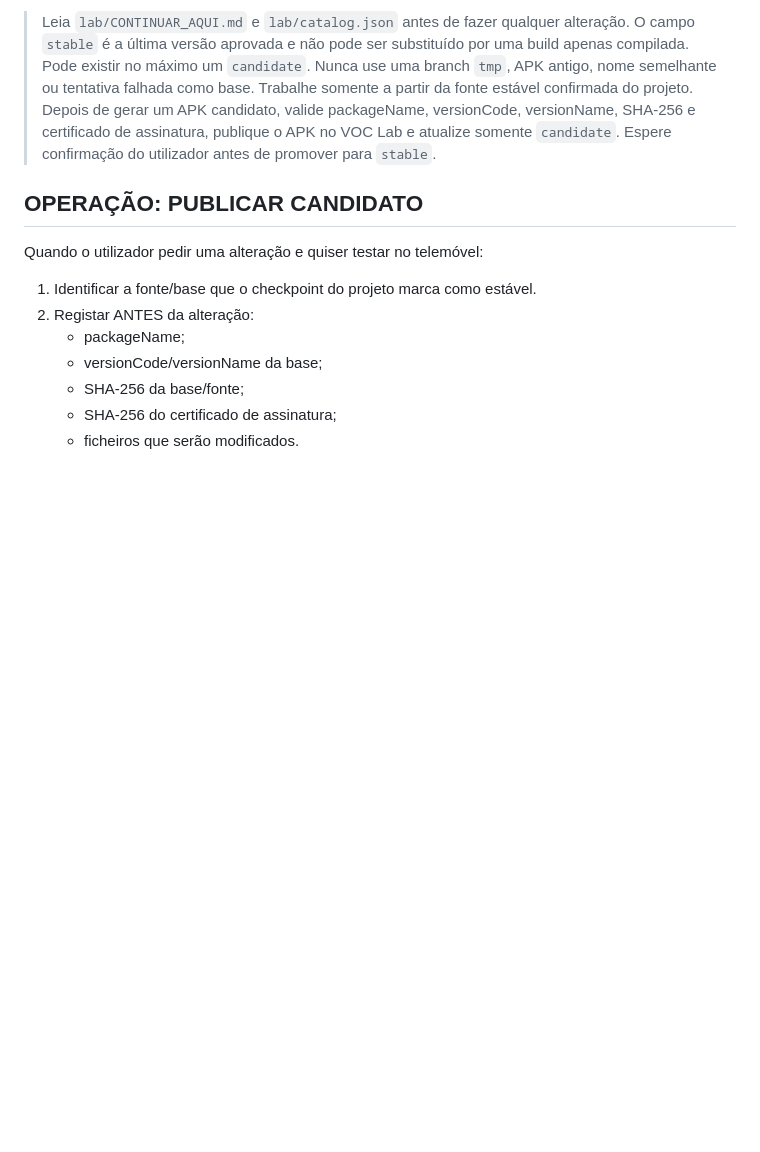
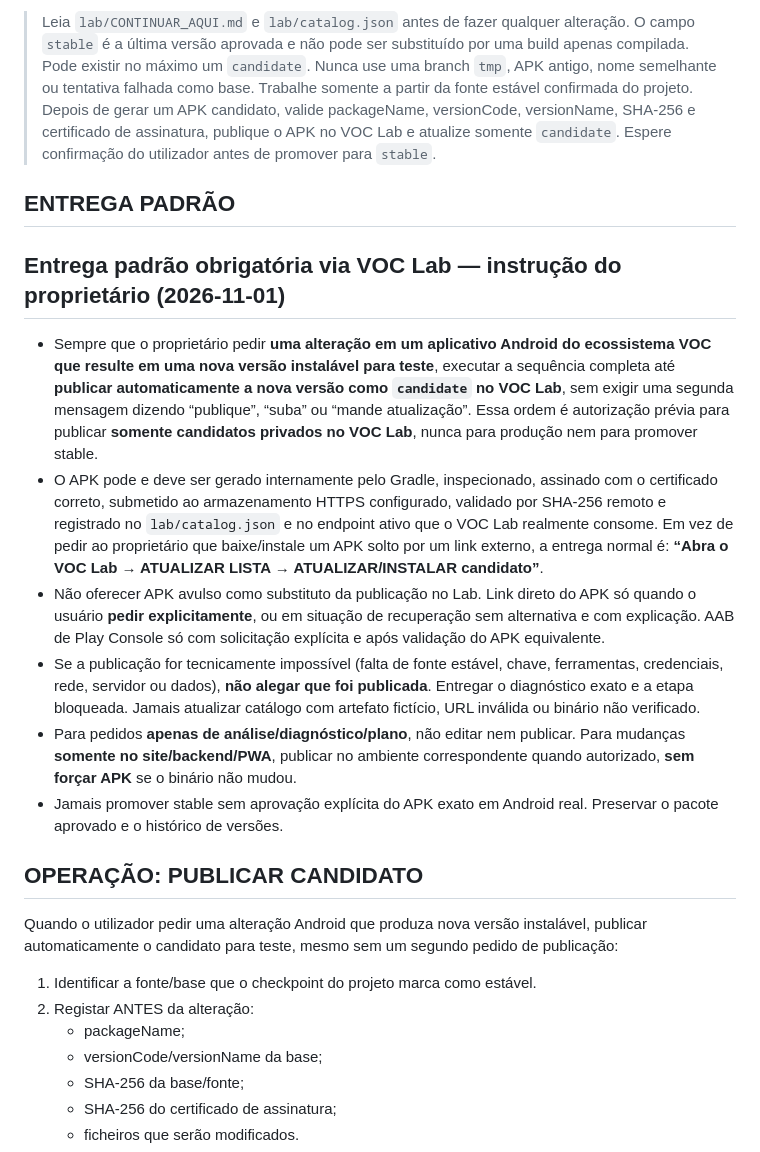
Before and after one commit to vcaitanoo/voc-apps, a Markdown page: lab/PROMPT_QUALQUER_IA.md, the part around the change. Drawn GitHub-style; blank space fills up the shorter version.

Commit message:
Set VOC Lab candidate publication as default app update workflow

```diff
--- a/lab/PROMPT_QUALQUER_IA.md
+++ b/lab/PROMPT_QUALQUER_IA.md
@@ -4,9 +4,19 @@ Se recebeu acesso a este repositório para continuar um dos apps, comece SEMPRE
 
 > Leia `lab/CONTINUAR_AQUI.md` e `lab/catalog.json` antes de fazer qualquer alteração. O campo `stable` é a última versão aprovada e não pode ser substituído por uma build apenas compilada. Pode existir no máximo um `candidate`. Nunca use uma branch `tmp`, APK antigo, nome semelhante ou tentativa falhada como base. Trabalhe somente a partir da fonte estável confirmada do projeto. Depois de gerar um APK candidato, valide packageName, versionCode, versionName, SHA-256 e certificado de assinatura, publique o APK no VOC Lab e atualize somente `candidate`. Espere confirmação do utilizador antes de promover para `stable`.
 
+## ENTREGA PADRÃO
+
+## Entrega padrão obrigatória via VOC Lab — instrução do proprietário (2026-11-01)
+- Sempre que o proprietário pedir **uma alteração em um aplicativo Android do ecossistema VOC que resulte em uma nova versão instalável para teste**, executar a sequência completa até **publicar automaticamente a nova versão como `candidate` no VOC Lab**, sem exigir uma segunda mensagem dizendo “publique”, “suba” ou “mande atualização”. Essa ordem é autorização prévia para publicar **somente candidatos privados no VOC Lab**, nunca para produção nem para promover stable.
+- O APK pode e deve ser gerado internamente pelo Gradle, inspecionado, assinado com o certificado correto, submetido ao armazenamento HTTPS configurado, validado por SHA-256 remoto e registrado no `lab/catalog.json` e no endpoint ativo que o VOC Lab realmente consome. Em vez de pedir ao proprietário que baixe/instale um APK solto por um link externo, a entrega normal é: **“Abra o VOC Lab → ATUALIZAR LISTA → ATUALIZAR/INSTALAR candidato”**.
+- Não oferecer APK avulso como substituto da publicação no Lab. Link direto do APK só quando o usuário **pedir explicitamente**, ou em situação de recuperação sem alternativa e com explicação. AAB de Play Console só com solicitação explícita e após validação do APK equivalente.
+- Se a publicação for tecnicamente impossível (falta de fonte estável, chave, ferramentas, credenciais, rede, servidor ou dados), **não alegar que foi publicada**. Entregar o diagnóstico exato e a etapa bloqueada. Jamais atualizar catálogo com artefato fictício, URL inválida ou binário não verificado.
+- Para pedidos **apenas de análise/diagnóstico/plano**, não editar nem publicar. Para mudanças **somente no site/backend/PWA**, publicar no ambiente correspondente quando autorizado, **sem forçar APK** se o binário não mudou.
+- Jamais promover stable sem aprovação explícita do APK exato em Android real. Preservar o pacote aprovado e o histórico de versões.
+
 ## OPERAÇÃO: PUBLICAR CANDIDATO
 
-Quando o utilizador pedir uma alteração e quiser testar no telemóvel:
+Quando o utilizador pedir uma alteração Android que produza nova versão instalável, publicar automaticamente o candidato para teste, mesmo sem um segundo pedido de publicação:
 
 1. Identificar a fonte/base que o checkpoint do projeto marca como estável.
 2. Registar ANTES da alteração:
```
